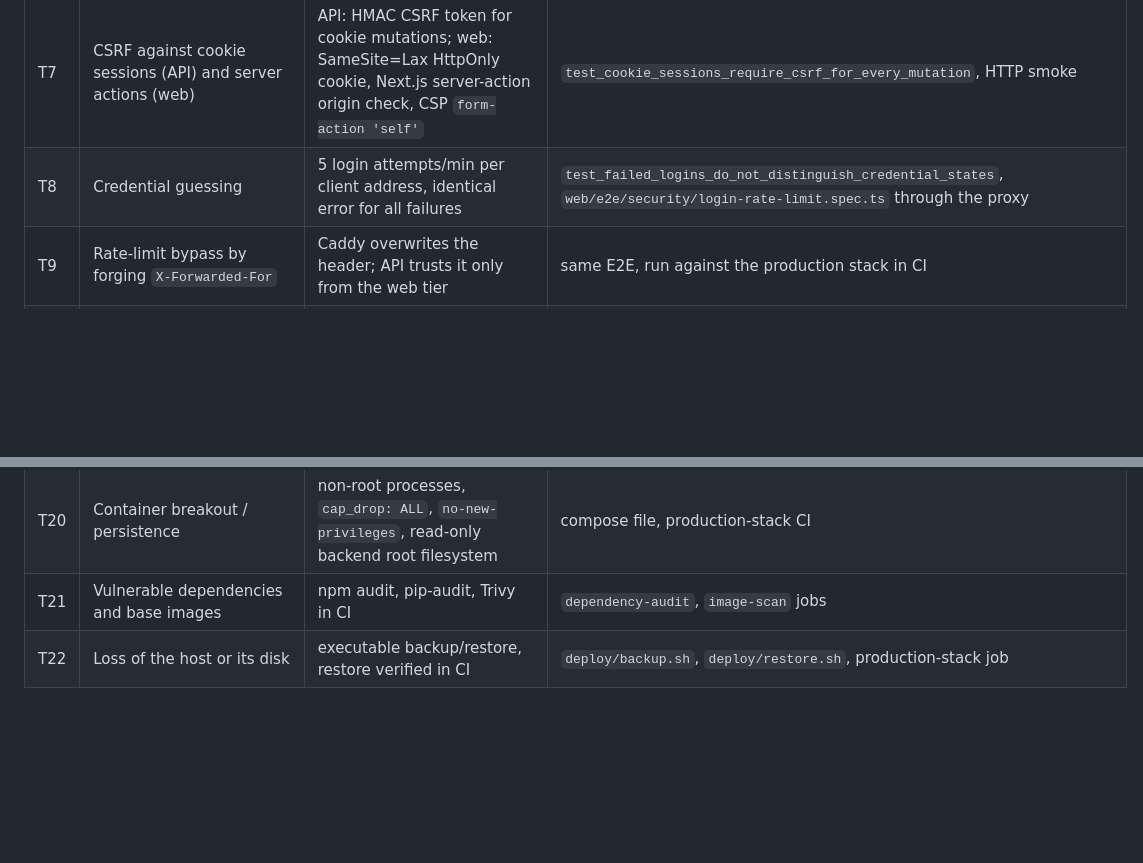
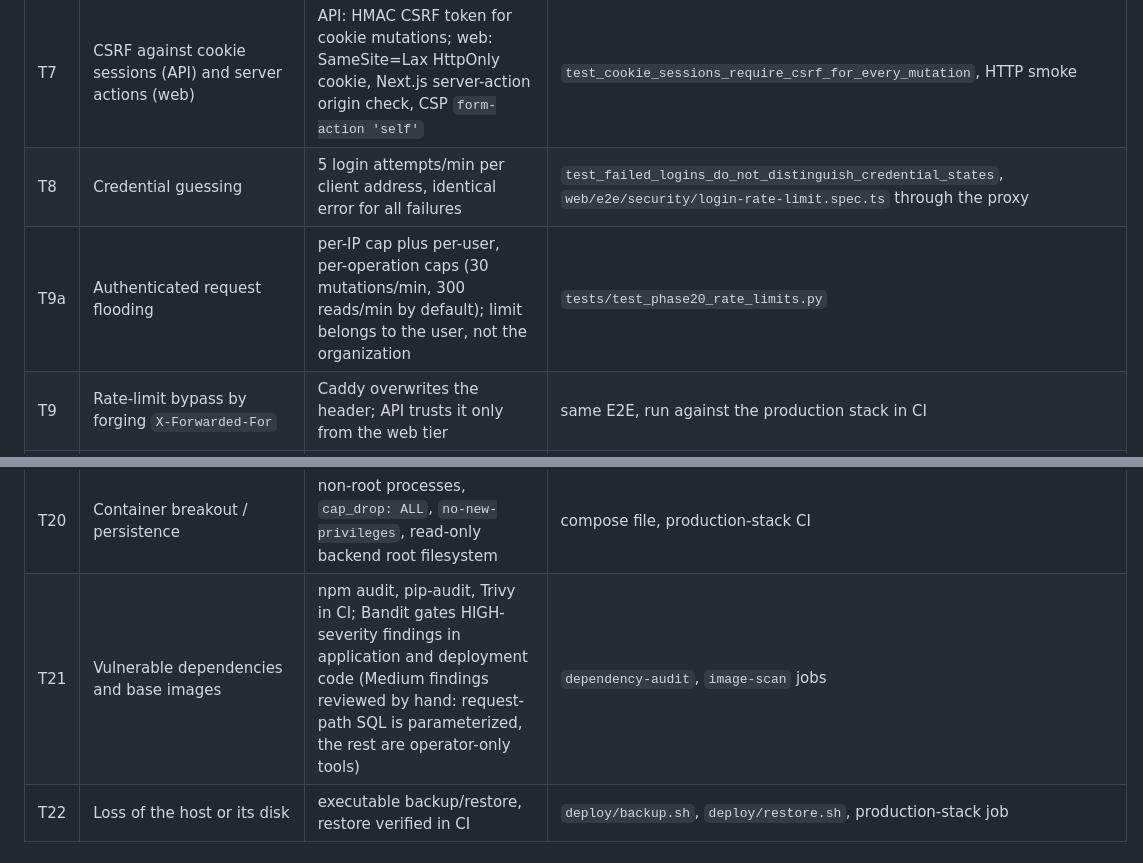
Before and after one commit to PrathamKapoor/Closure-Trace, a Markdown page: docs/security/THREAT_MODEL.md, 2 parts joined by grey strips. Rendered like a GitHub page; blank space fills up the shorter version.

Commit message:
Phase 20: document static analysis, mutation limits and the secrets scan

```diff
--- a/docs/security/THREAT_MODEL.md
+++ b/docs/security/THREAT_MODEL.md
@@ -58,6 +58,7 @@ API: the web tier holds the session token server-side and calls the API with
 | T6 | Stale sessions: logout, expiry, revoked credential, disabled user or identity, revoked membership | session resolution joins user and identity status; credential re-checked; membership per request | `test_revoked_or_expired_sessions_and_disabled_identities_are_rejected`, `test_revoked_membership_is_listed_as_revoked_and_denied` |
 | T7 | CSRF against cookie sessions (API) and server actions (web) | API: HMAC CSRF token for cookie mutations; web: SameSite=Lax HttpOnly cookie, Next.js server-action origin check, CSP `form-action 'self'` | `test_cookie_sessions_require_csrf_for_every_mutation`, HTTP smoke |
 | T8 | Credential guessing | 5 login attempts/min per client address, identical error for all failures | `test_failed_logins_do_not_distinguish_credential_states`, `web/e2e/security/login-rate-limit.spec.ts` through the proxy |
+| T9a | Authenticated request flooding | per-IP cap plus per-user, per-operation caps (30 mutations/min, 300 reads/min by default); limit belongs to the user, not the organization | `tests/test_phase20_rate_limits.py` |
 | T9 | Rate-limit bypass by forging `X-Forwarded-For` | Caddy overwrites the header; API trusts it only from the web tier | same E2E, run against the production stack in CI |
 | T10 | Malicious upload: traversal names, NUL, wrong type, binary, oversize, parser bombs | filename rules, type/extension agreement, 16 MiB service limit, 17 MiB edge limit, 18 MB proxy limit, opaque storage keys (no filename in the key) | `tests/test_phase20_upload_hardening.py` |
 | T11 | Malformed input reaching PostgreSQL (NUL bytes) as a 500 | edge rejects NUL in path/query; schemas reject NUL in strings | `test_nul_bytes_are_rejected_as_input_not_database_failures` (fixed in Phase 20) |
@@ -70,7 +71,7 @@ API: the web tier holds the session token server-side and calls the API with
 | T18 | Internal services exposed | only Caddy publishes; API/PostgreSQL/object store on the backend network only | CI port assertion |
 | T19 | Secrets in logs | structured logs carry IDs, route templates and error types, never tokens or bodies | CI log scan for every issued credential, session cookie and deployment secret |
 | T20 | Container breakout / persistence | non-root processes, `cap_drop: ALL`, `no-new-privileges`, read-only backend root filesystem | compose file, production-stack CI |
-| T21 | Vulnerable dependencies and base images | npm audit, pip-audit, Trivy in CI | `dependency-audit`, `image-scan` jobs |
+| T21 | Vulnerable dependencies and base images | npm audit, pip-audit, Trivy in CI; Bandit gates HIGH-severity findings in application and deployment code (Medium findings reviewed by hand: request-path SQL is parameterized, the rest are operator-only tools) | `dependency-audit`, `image-scan` jobs |
 | T22 | Loss of the host or its disk | executable backup/restore, restore verified in CI | `deploy/backup.sh`, `deploy/restore.sh`, production-stack job |
 
 ## Residual risks (accepted, documented)
```
Also changed, not shown: docs/security/SECRETS_AND_LOGGING.md (+1 -1 lines).
